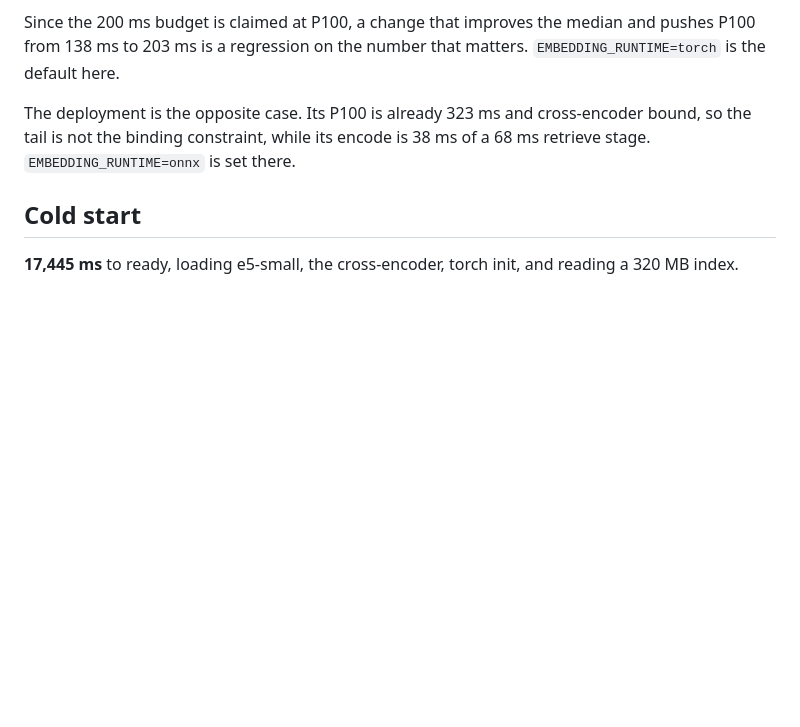
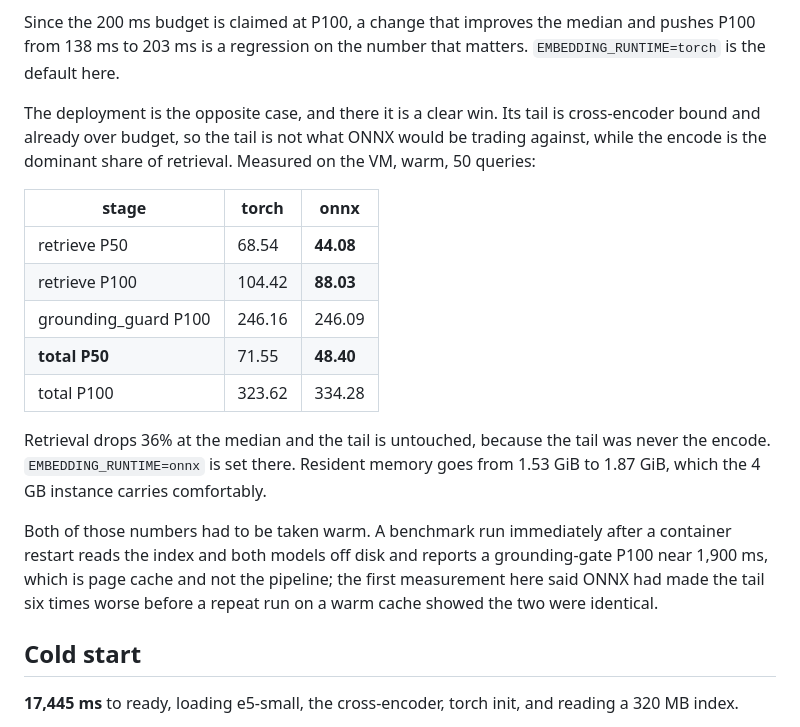
Before and after one commit to Arav-Arun/HHgoa-Voice-RAG, a Markdown page: docs/latency.md, the part around the change. Drawn GitHub-style; blank space fills up the shorter version.

Commit message:
record the ONNX measurement on the deployment, taken warm
Retrieval drops 36% at the median there and the tail is untouched, because the
tail is the cross-encoder and never was the encode.

The first attempt at this measurement was wrong and said the opposite. Run
immediately after a container restart, the benchmark reads the index and both
models off disk and reports a grounding-gate P100 near 1,900 ms. That is page
cache, not the pipeline: a second run on a warm cache put torch and ONNX within
a millisecond of each other at the tail. Both columns here are warm runs, and
the note stays in the doc so the next person does not repeat it.

```diff
--- a/docs/latency.md
+++ b/docs/latency.md
@@ -157,9 +157,28 @@ Since the 200 ms budget is claimed at P100, a change that improves the median
 and pushes P100 from 138 ms to 203 ms is a regression on the number that
 matters. `EMBEDDING_RUNTIME=torch` is the default here.
 
-The deployment is the opposite case. Its P100 is already 323 ms and
-cross-encoder bound, so the tail is not the binding constraint, while its encode
-is 38 ms of a 68 ms retrieve stage. `EMBEDDING_RUNTIME=onnx` is set there.
+The deployment is the opposite case, and there it is a clear win. Its tail is
+cross-encoder bound and already over budget, so the tail is not what ONNX would
+be trading against, while the encode is the dominant share of retrieval.
+Measured on the VM, warm, 50 queries:
+
+| stage | torch | onnx |
+|---|---|---|
+| retrieve P50 | 68.54 | **44.08** |
+| retrieve P100 | 104.42 | **88.03** |
+| grounding_guard P100 | 246.16 | 246.09 |
+| **total P50** | 71.55 | **48.40** |
+| total P100 | 323.62 | 334.28 |
+
+Retrieval drops 36% at the median and the tail is untouched, because the tail
+was never the encode. `EMBEDDING_RUNTIME=onnx` is set there. Resident memory
+goes from 1.53 GiB to 1.87 GiB, which the 4 GB instance carries comfortably.
+
+Both of those numbers had to be taken warm. A benchmark run immediately after a
+container restart reads the index and both models off disk and reports a
+grounding-gate P100 near 1,900 ms, which is page cache and not the pipeline; the
+first measurement here said ONNX had made the tail six times worse before a
+repeat run on a warm cache showed the two were identical.
 
 ## Cold start
 
```
